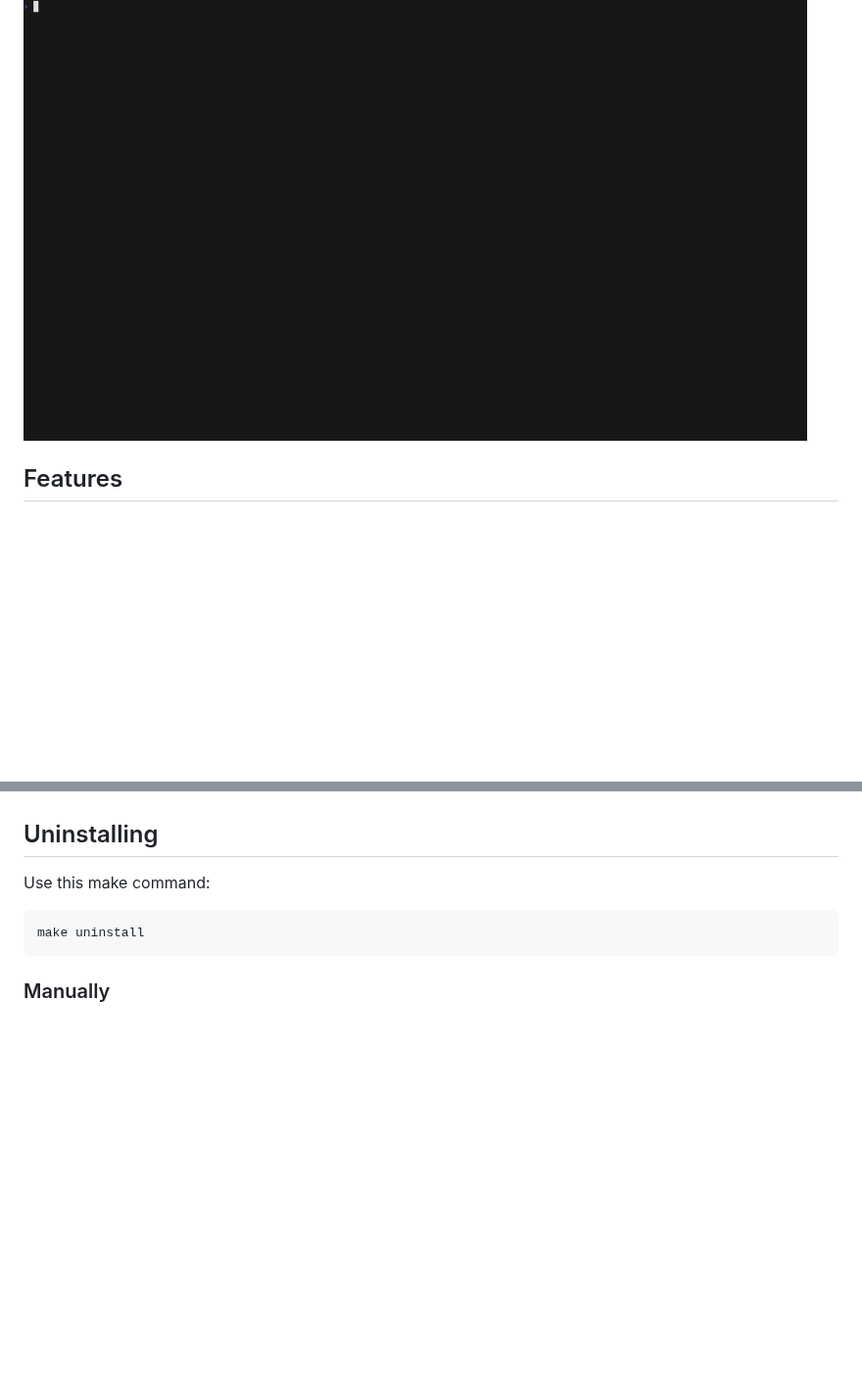
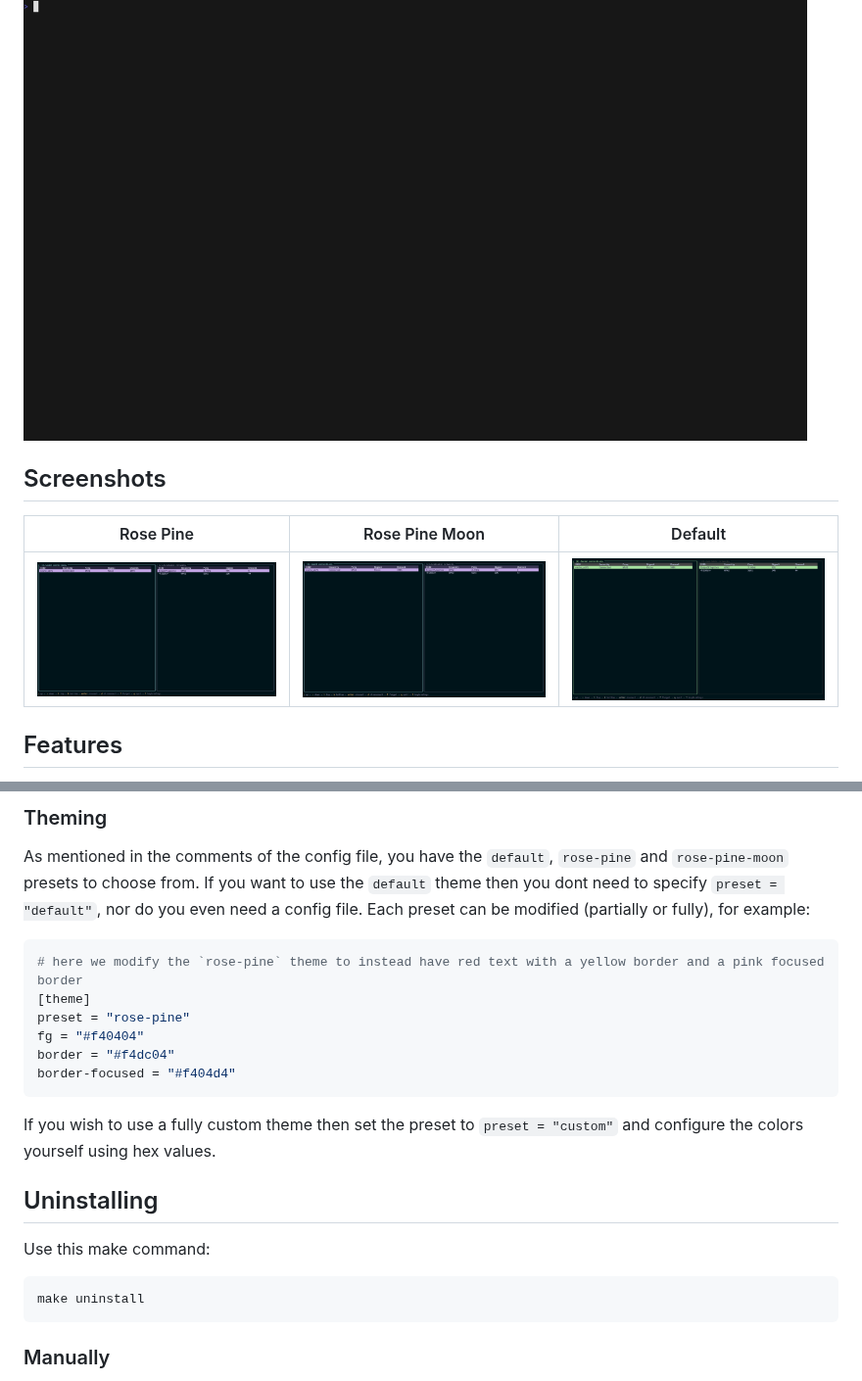
Before and after one commit to thecentinol/tuwi, a Markdown page: README.md, 2 parts joined by grey strips. Shown at 98% size. GitHub-like rendering; pictures changed too: assets/default.png (added), assets/rose-pine-moon.png (added), assets/rose-pine.png (added); blank space fills up the shorter version.

Commit message:
chore: update README and Makefile

````diff
--- a/README.md
+++ b/README.md
@@ -5,6 +5,12 @@ A TUI for managing WiFi on Linux
 <p>
     <img src="./assets/demo.gif" alt="tuwi demo" width="800">
 </p>
+
+## Screenshots
+
+|             Rose Pine              |                Rose Pine Moon                |            Default             |
+| :--------------------------------: | :------------------------------------------: | :----------------------------: |
+| ![Rose Pine](assets/rose-pine.png) | ![Rose Pine Moon](assets/rose-pine-moon.png) | ![Default](assets/default.png) |
 
 ## Features
 
@@ -52,3 +174,20 @@ Key bindings are displayed at the bottom of the interface.
+### Theming
+
+As mentioned in the comments of the config file, you have the `default`, `rose-pine` and `rose-pine-moon`
+presets to choose from. If you want to use the `default` theme then you dont need to specify `preset = "default"`,
+nor do you even need a config file. Each preset can be modified (partially or fully), for example:
+
+```toml
+# here we modify the `rose-pine` theme to instead have red text with a yellow border and a pink focused border
+[theme]
+preset = "rose-pine"
+fg = "#f40404"
+border = "#f4dc04"
+border-focused = "#f404d4"
+```
+
+If you wish to use a fully custom theme then set the preset to `preset = "custom"` and configure the
+colors yourself using hex values.
 
 ## Uninstalling
 
````
Also changed, not shown: other parts of README.md (+117 -1 lines), 1 other file.
